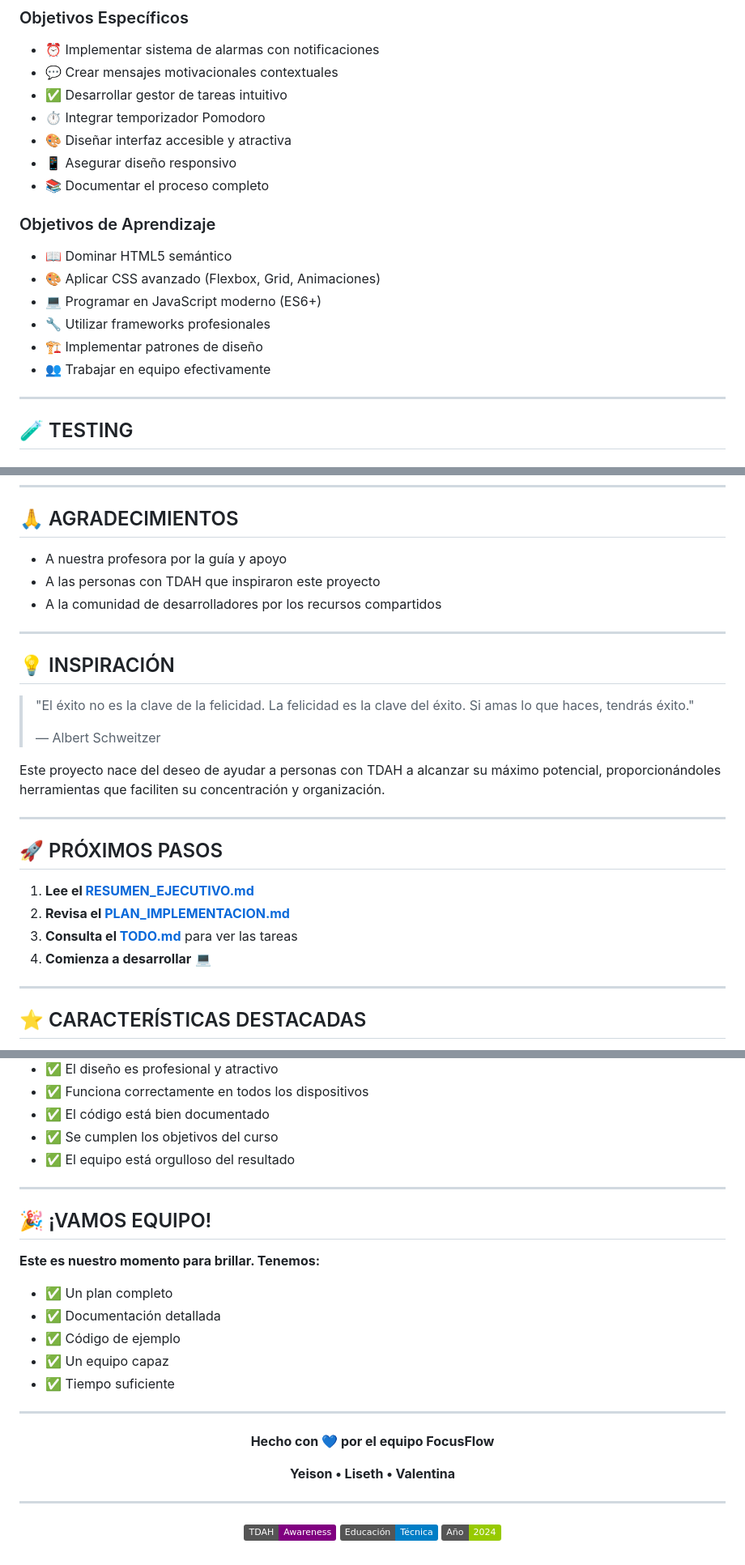
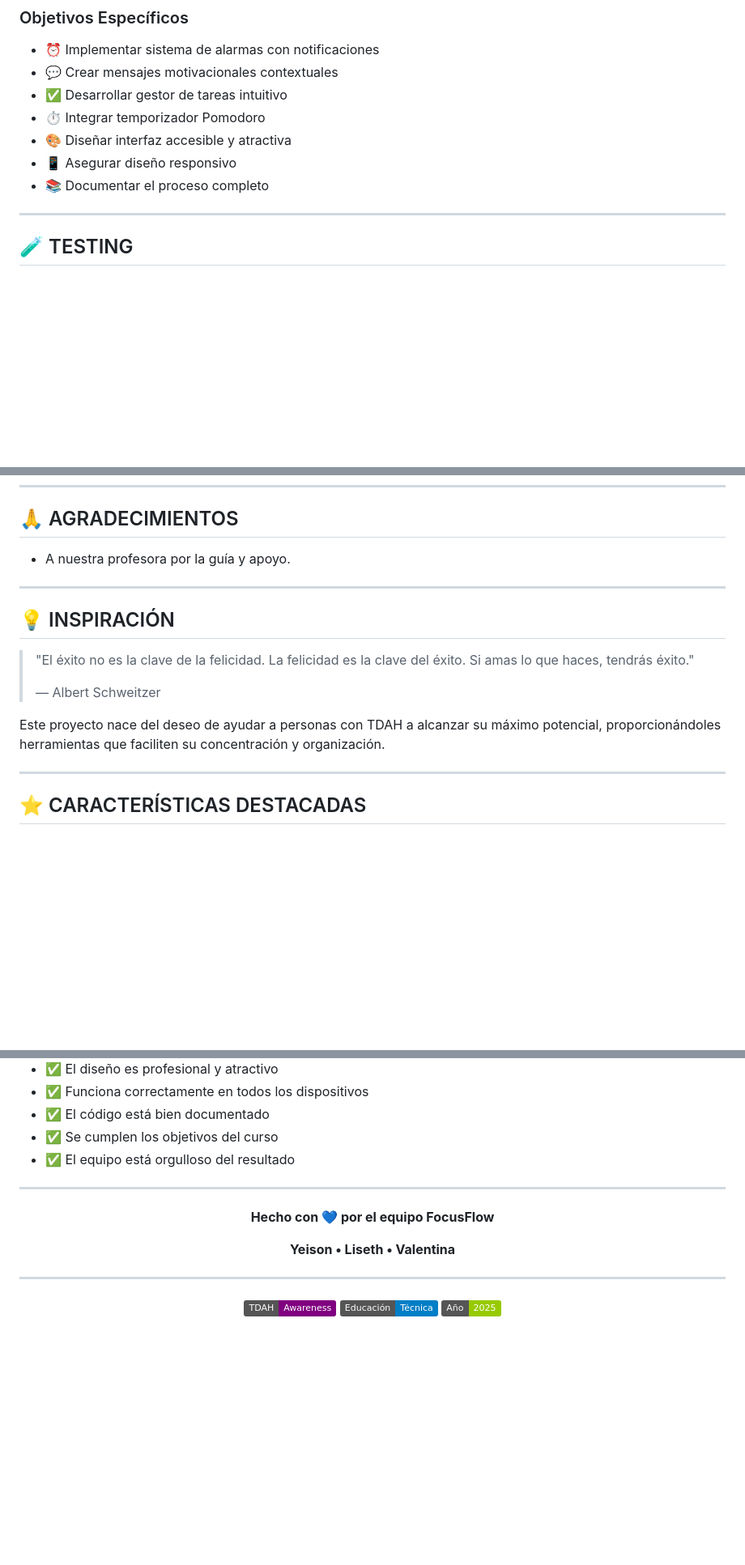
Before and after one commit to yeisonvargas01/PROYECTO-PAGINA-WEB-HTML, a Markdown page: README.md, 3 parts joined by grey strips. Shown: that part at 81% size. Rendered like a GitHub page; badges without logos; blank space fills up the shorter version.

```diff
--- a/README.md
+++ b/README.md
@@ -250,14 +196,6 @@ Estos colores fueron seleccionados específicamente por sus propiedades calmante
 - 📱 Asegurar diseño responsivo
 - 📚 Documentar el proceso completo
 
-### Objetivos de Aprendizaje
-- 📖 Dominar HTML5 semántico
-- 🎨 Aplicar CSS avanzado (Flexbox, Grid, Animaciones)
-- 💻 Programar en JavaScript moderno (ES6+)
-- 🔧 Utilizar frameworks profesionales
-- 🏗️ Implementar patrones de diseño
-- 👥 Trabajar en equipo efectivamente
-
 ---
 
 ## 🧪 TESTING
@@ -374,9 +252,7 @@ Este proyecto es desarrollado con fines educativos para el curso de Técnico en
 
 ## 🙏 AGRADECIMIENTOS
 
-- A nuestra profesora por la guía y apoyo
-- A las personas con TDAH que inspiraron este proyecto
-- A la comunidad de desarrolladores por los recursos compartidos
+- A nuestra profesora por la guía y apoyo.
 
 ---
 
@@ -387,15 +263,6 @@ Este proyecto es desarrollado con fines educativos para el curso de Técnico en
 > — Albert Schweitzer
 
 Este proyecto nace del deseo de ayudar a personas con TDAH a alcanzar su máximo potencial, proporcionándoles herramientas que faciliten su concentración y organización.
-
----
-
-## 🚀 PRÓXIMOS PASOS
-
-1. **Lee el [RESUMEN_EJECUTIVO.md](RESUMEN_EJECUTIVO.md)**
-2. **Revisa el [PLAN_IMPLEMENTACION.md](PLAN_IMPLEMENTACION.md)**
-3. **Consulta el [TODO.md](TODO.md)** para ver las tareas
-4. **Comienza a desarrollar** 💻
 
 ---
 
@@ -425,19 +292,6 @@ El proyecto será exitoso si:
 
 ---
 
-## 🎉 ¡VAMOS EQUIPO!
-
-**Este es nuestro momento para brillar. Tenemos:**
-- ✅ Un plan completo
-- ✅ Documentación detallada
-- ✅ Código de ejemplo
-- ✅ Un equipo capaz
-- ✅ Tiempo suficiente
-
-
-
----
-
 <div align="center">
 
 **Hecho con 💙 por el equipo FocusFlow**
@@ -448,6 +302,6 @@ El proyecto será exitoso si:
 
 ![TDAH](https://img.shields.io/badge/TDAH-Awareness-purple)
 ![Educación](https://img.shields.io/badge/Educación-Técnica-blue)
-![2024](https://img.shields.io/badge/Año-2024-green)
+![2024](https://img.shields.io/badge/Año-2025-green)
 
 </div>
```
Also changed, not shown: other parts of README.md (+2 -116 lines).
